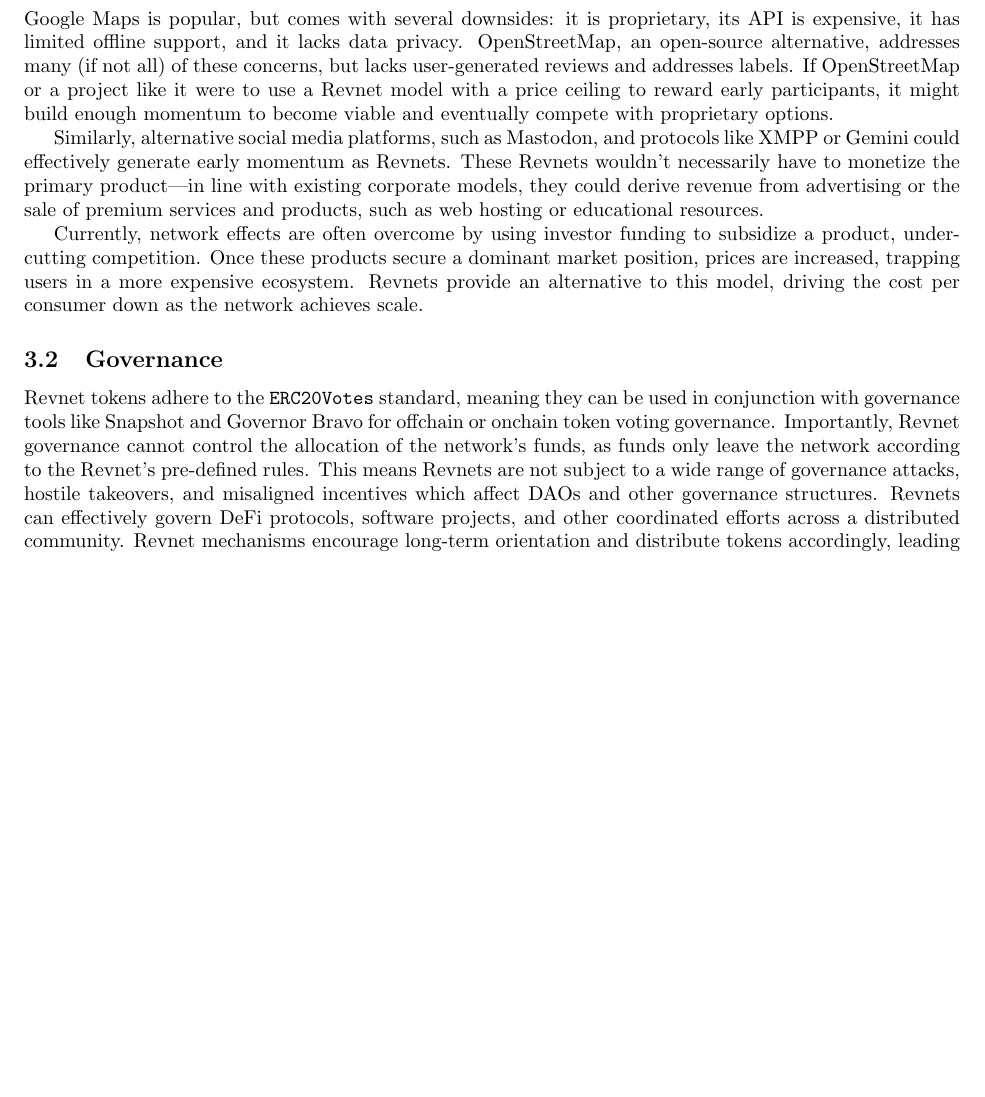
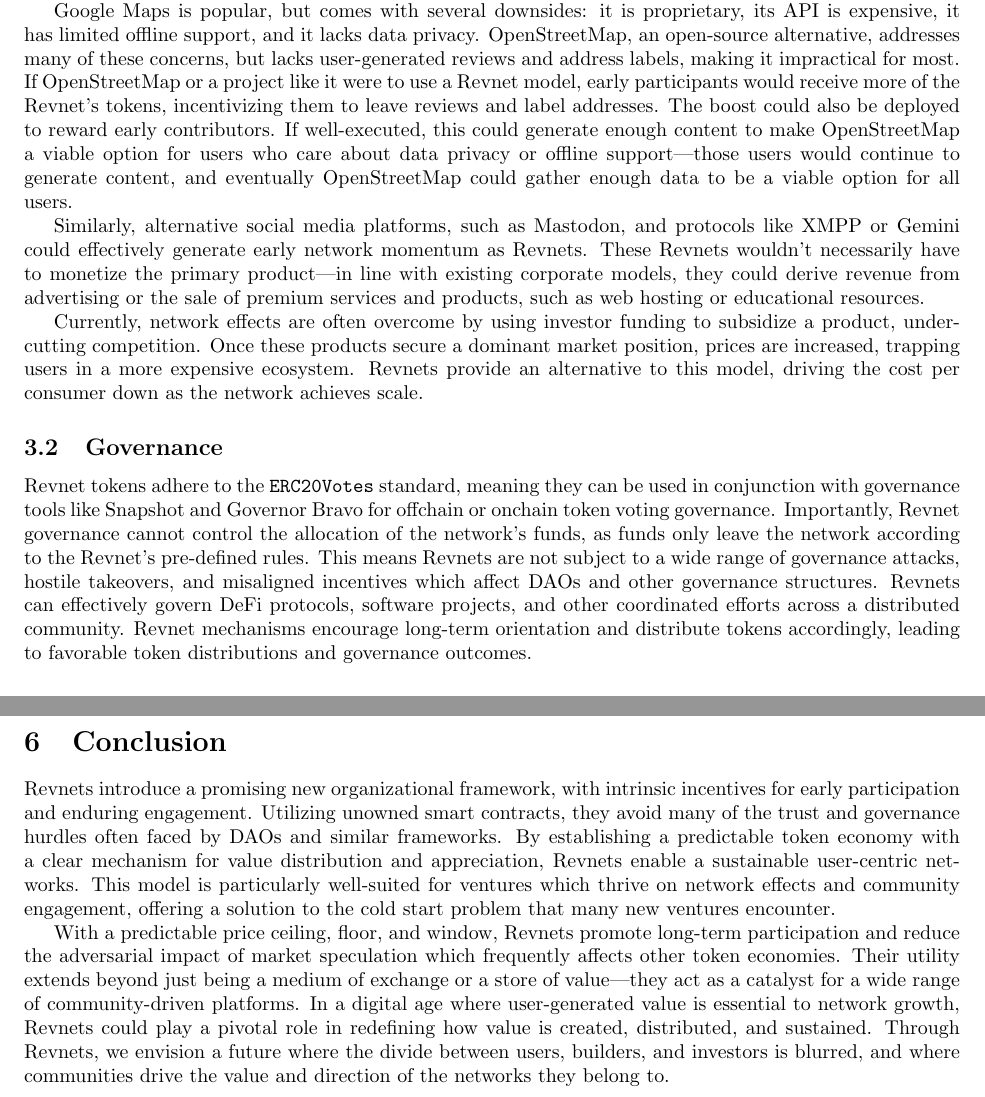
Before and after one commit to rev-net/whitepaper, a LaTeX document (whitepaper/revnet.tex): part of page 5 of 7 before the commit and two parts of pages 6 and 8 of 8 after it, the two joined at a grey line, cut so that both start at the same text, the shorter picture padded with empty space. Compiled offline with pdfLaTeX.

Commit message:
Incorporate feedback

```diff
--- a/whitepaper/revnet.tex
+++ b/whitepaper/revnet.tex
@@ -123,9 +122,11 @@
 
 \subsection{Overcoming Existing Network Effects}
 
-Google Maps is popular, but comes with several downsides: it is proprietary, its API is expensive, it has limited offline support, and it lacks data privacy. OpenStreetMap, an open-source alternative, addresses many (if not all) of these concerns, but lacks user-generated reviews and addresses labels. If OpenStreetMap or a project like it were to use a Revnet model with a price ceiling to reward early participants, it might build enough momentum to become viable and eventually compete with proprietary options.
+In spaces where products rely on user-driven network effects, newcomers often struggle to secure market share. Even when a newcomer has a better product, it is almost impossible to compete with established networks of users and content. This problem reinforces itself: a newcomer's lack of users makes their product or platform less useful, making it harder to attract users. This cold start problem can be overcome with a properly configured Revnet which incentivizes early users.
 
-Similarly, alternative social media platforms, such as Mastodon, and protocols like XMPP or Gemini could effectively generate early momentum as Revnets. These Revnets wouldn't necessarily have to monetize the primary product---in line with existing corporate models, they could derive revenue from advertising or the sale of premium services and products, such as web hosting or educational resources.
+Google Maps is popular, but comes with several downsides: it is proprietary, its API is expensive, it has limited offline support, and it lacks data privacy. OpenStreetMap, an open-source alternative, addresses many of these concerns, but lacks user-generated reviews and address labels, making it impractical for most. If OpenStreetMap or a project like it were to use a Revnet model, early participants would receive more of the Revnet's tokens, incentivizing them to leave reviews and label addresses. The boost could also be deployed to reward early contributors. If well-executed, this could generate enough content to make OpenStreetMap a viable option for users who care about data privacy or offline support---those users would continue to generate content, and eventually OpenStreetMap could gather enough data to be a viable option for all users.
+
+Similarly, alternative social media platforms, such as Mastodon, and protocols like XMPP or Gemini could effectively generate early network momentum as Revnets. These Revnets wouldn't necessarily have to monetize the primary product---in line with existing corporate models, they could derive revenue from advertising or the sale of premium services and products, such as web hosting or educational resources.
 
 Currently, network effects are often overcome by using investor funding to subsidize a product, undercutting competition. Once these products secure a dominant market position, prices are increased, trapping users in a more expensive ecosystem. Revnets provide an alternative to this model, driving the cost per consumer down as the network achieves scale.
 
@@ -172,4 +185,10 @@
 
 Revnets communities will be able to utilize a collection of contracts to route funds between and coordinate across Ethereum mainnet and Ethereum L2s. These contracts are currently under development and are available on \href{https://github.com/Bananapus}{GitHub}.
 
+\section{Conclusion}
+
+Revnets introduce a promising new organizational framework, with intrinsic incentives for early participation and enduring engagement. Utilizing unowned smart contracts, they avoid many of the trust and governance hurdles often faced by DAOs and similar frameworks. By establishing a predictable token economy with a clear mechanism for value distribution and appreciation, Revnets enable a sustainable user-centric networks. This model is particularly well-suited for ventures which thrive on network effects and community engagement, offering a solution to the cold start problem that many new ventures encounter.
+
+With a predictable price ceiling, floor, and window, Revnets promote long-term participation and reduce the adversarial impact of market speculation which frequently affects other token economies. Their utility extends beyond just being a medium of exchange or a store of value---they act as a catalyst for a wide range of community-driven platforms. In a digital age where user-generated value is essential to network growth, Revnets could play a pivotal role in redefining how value is created, distributed, and sustained. Through Revnets, we envision a future where the divide between users, builders, and investors is blurred, and where communities drive the value and direction of the networks they belong to.
+
 \end{document}
```
Also changed, not shown: whitepaper/revnet.pdf, whitepaper/revnet.tex (35 more changed lines), 6 other files.
